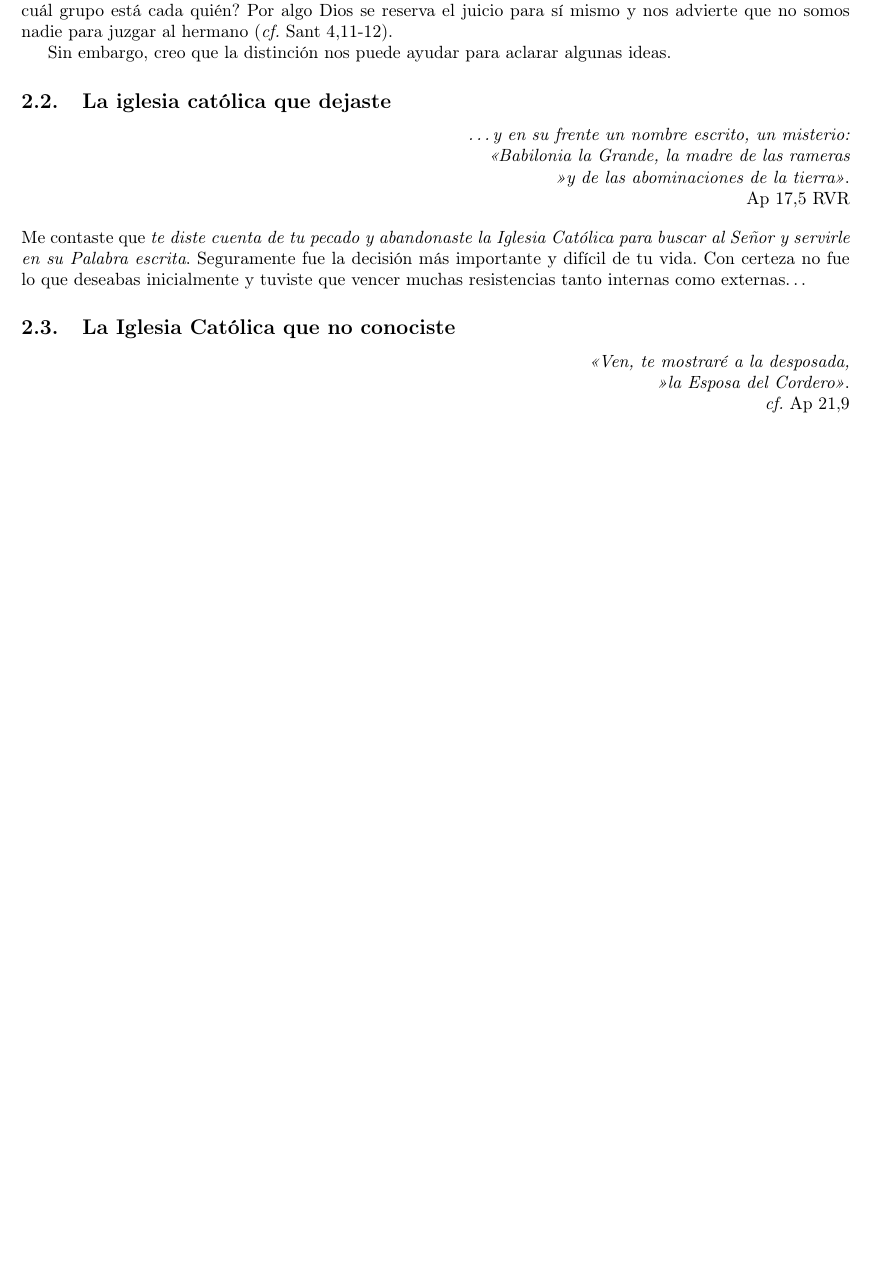
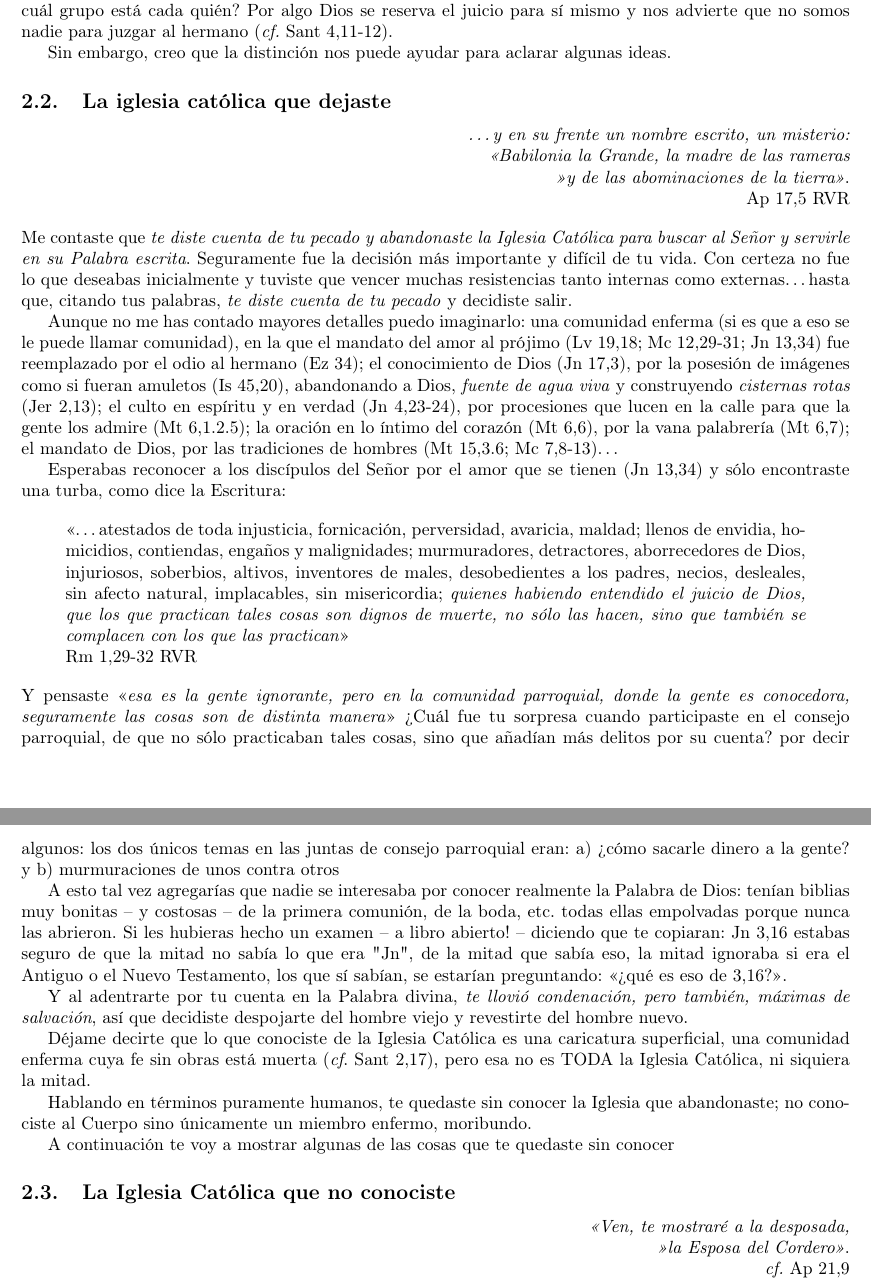
Before and after one commit to elfrucool/idolatria-e-iconoclastia, a LaTeX paper (main.tex): part of page 2 of 22 before the commit and two parts of pages 2 and 3 of 23 after it, the two joined at a grey line, cut so that both start at the same text, the shorter picture padded with empty space. Compiled offline with pdfLaTeX.

Commit message:
worked until 20160605

```diff
--- a/main.tex
+++ b/main.tex
@@ -74,7 +74,30 @@ Ap 17,5 RVR
 \end{flushright}
 
 \noindent
-Me contaste que \emph{te diste cuenta de tu pecado y abandonaste la Iglesia Cat\'olica para buscar al Se\~nor y servirle en su Palabra escrita}. Seguramente fue la decisi\'on m\'as importante y dif\'{i}cil de tu vida. Con certeza no fue lo que deseabas inicialmente y tuviste que vencer muchas resistencias tanto internas como externas\ldots
+Me contaste que \emph{te diste cuenta de tu pecado y abandonaste la Iglesia Cat\'olica para buscar al Se\~nor y servirle en su Palabra escrita}. Seguramente fue la decisi\'on m\'as importante y dif\'{i}cil de tu vida. Con certeza no fue lo que deseabas inicialmente y tuviste que vencer muchas resistencias tanto internas como externas\ldots hasta que, citando tus palabras, \emph{te diste cuenta de tu pecado} y decidiste salir.
+
+%todo: todas las abreviaturas deben ser iguales
+Aunque no me has contado mayores detalles puedo imaginarlo: una comunidad enferma (si es que a eso se le puede llamar comunidad), en la que el mandato del amor al pr\'ojimo (Lv 19,18; Mc 12,29-31; Jn 13,34) fue reemplazado por el odio al hermano (Ez 34); el conocimiento de Dios (Jn 17,3), por la posesi\'on de im\'agenes como si fueran amuletos (Is 45,20), abandonando a Dios, \emph{fuente de agua viva} y construyendo \emph{cisternas rotas} (Jer 2,13); el culto en esp\'{i}ritu y en verdad (Jn 4,23-24), por procesiones que lucen en la calle para que la gente los admire (Mt 6,1.2.5); la oraci\'on en lo \'{i}ntimo del coraz\'on (Mt 6,6), por la vana palabrer\'{i}a (Mt 6,7); el mandato de Dios, por las tradiciones de hombres (Mt 15,3.6; Mc 7,8-13)\ldots
+
+Esperabas reconocer a los disc\'{i}pulos del Se\~nor por el amor que se tienen (Jn 13,34) y s\'olo encontraste una turba, como dice la Escritura:
+
+\begin{quote}
+<<\ldots atestados de toda injusticia, fornicación, perversidad, avaricia, maldad; llenos de envidia, homicidios, contiendas, engaños y malignidades; murmuradores, detractores, aborrecedores de Dios, injuriosos, soberbios, altivos, inventores de males, desobedientes a los padres, necios, desleales, sin afecto natural, implacables, sin misericordia; \emph{quienes habiendo entendido el juicio de Dios, que los que practican tales cosas son dignos de muerte, no sólo las hacen, sino que también se complacen con los que las practican}>>\\
+Rm 1,29-32 RVR
+\end{quote}
+
+\noindent
+Y pensaste <<\emph{esa es la gente ignorante, pero en la comunidad parroquial, donde la gente es conocedora, seguramente las cosas son de distinta manera}>> ?`Cu\'al fue tu sorpresa cuando participaste en el consejo parroquial, de que no s\'olo practicaban tales cosas, sino que a\~nad\'{i}an m\'as delitos por su cuenta? por decir algunos: los dos \'unicos temas en las juntas de consejo parroquial eran: a) ?`c\'omo sacarle dinero a la gente? y b) murmuraciones de unos contra otros
+
+A esto tal vez agregar\'{i}as que nadie se interesaba por conocer realmente la Palabra de Dios: ten\'{i}an biblias muy bonitas -- y costosas -- de la primera comuni\'on, de la boda, etc. todas ellas empolvadas porque nunca las abrieron. Si les hubieras hecho un examen -- a libro abierto! -- diciendo que te copiaran: Jn 3,16 estabas seguro de que la mitad no sab\'{i}a lo que era "Jn", de la mitad que sab\'{i}a eso, la mitad ignoraba si era el Antiguo o el Nuevo Testamento, los que s\'{i} sab\'{i}an, se estar\'{i}an preguntando: <<?`qu\'e es eso de 3,16?>>.
+
+Y al adentrarte por tu cuenta en la Palabra divina, \emph{te llovi\'o condenaci\'on, pero tambi\'en, m\'aximas de salvaci\'on}, as\'{i} que decidiste despojarte del hombre viejo y revestirte del hombre nuevo.
+
+D\'ejame decirte que lo que conociste de la Iglesia Cat\'olica es una caricatura superficial, una comunidad enferma cuya fe sin obras est\'a muerta (\emph{cf}. Sant 2,17), pero esa no es TODA la Iglesia Cat\'olica, ni siquiera la mitad.
+
+Hablando en t\'erminos puramente humanos, te quedaste sin conocer la Iglesia que abandonaste; no conociste al Cuerpo sino \'unicamente un miembro enfermo, moribundo.
+
+A continuaci\'on te voy a mostrar algunas de las cosas que te quedaste sin conocer
 
 \subsection{La Iglesia Cat\'olica que no conociste}
 
```
